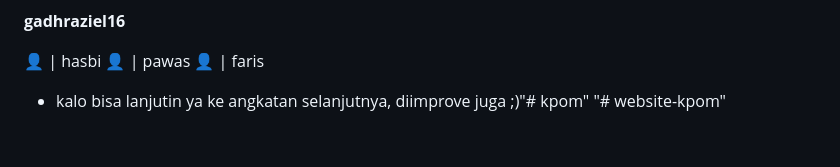
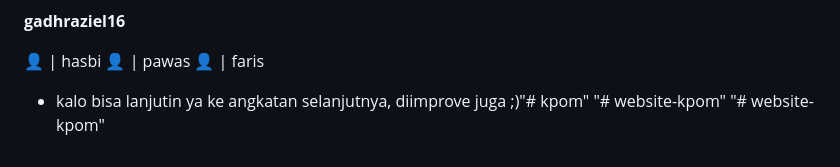
Before and after one commit to hasboi/kpom2, a Markdown page: README.md, the part around the change. Drawn GitHub-style.

```diff
--- a/README.md
+++ b/README.md
@@ -96,3 +96,4 @@ pastikan untuk mengatur **windows firewall** agar bolehin akses ke xampp. kalo e
 
 * kalo bisa lanjutin ya ke angkatan selanjutnya, diimprove juga ;)"# kpom"
 "# website-kpom"
+"# website-kpom"
```
